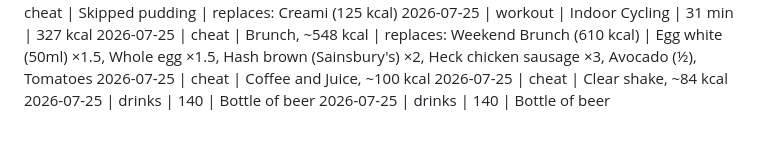
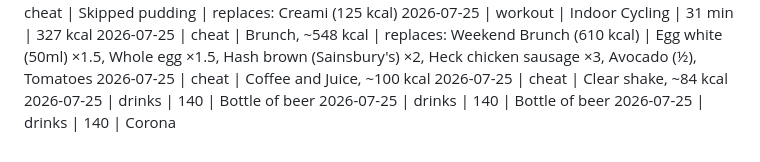
Before and after one commit to MathewO/health-advisor, a Markdown page: logs/phone-log.md, the part around the change. GitHub-like rendering.

Commit message:
log: drinks entry

```diff
--- a/logs/phone-log.md
+++ b/logs/phone-log.md
@@ -447,3 +447,4 @@
 2026-07-25 | cheat | Clear shake, ~84 kcal
 2026-07-25 | drinks | 140 | Bottle of beer
 2026-07-25 | drinks | 140 | Bottle of beer
+2026-07-25 | drinks | 140 | Corona
```
